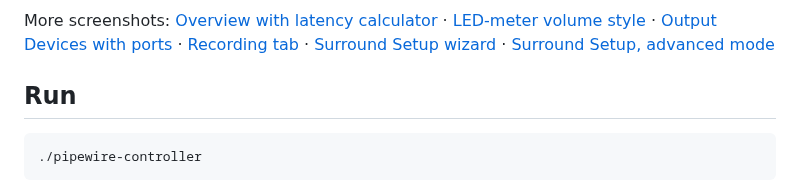
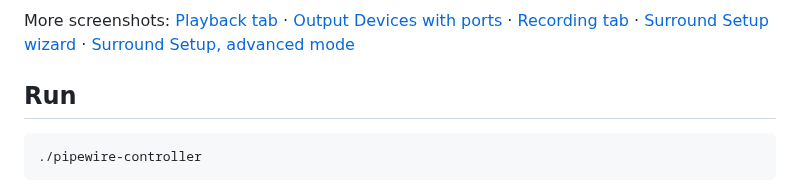
Before and after one commit to knightinfected/PipeWireController, a Markdown page: README.md, the part around one of its changes. Drawn GitHub-style.

```diff
--- a/README.md
+++ b/README.md
@@ -10,7 +18,6 @@ ever.
 
 More screenshots:
-[Overview with latency calculator](screenshots/dashboard-overview.png) ·
-[LED-meter volume style](screenshots/dashboard-led-meter.png) ·
+[Playback tab](screenshots/dashboard-playback.png) ·
 [Output Devices with ports](screenshots/output-devices.png) ·
 [Recording tab](screenshots/dashboard-recording.png) ·
 [Surround Setup wizard](screenshots/surround-setup.png) ·
```
Also changed, not shown: other parts of README.md (+9 -1 lines), screenshots/dashboard-led-meter.png, screenshots/dashboard-overview.png, screenshots/filter-chains-hrir.png (added), screenshots/server.png (added).
